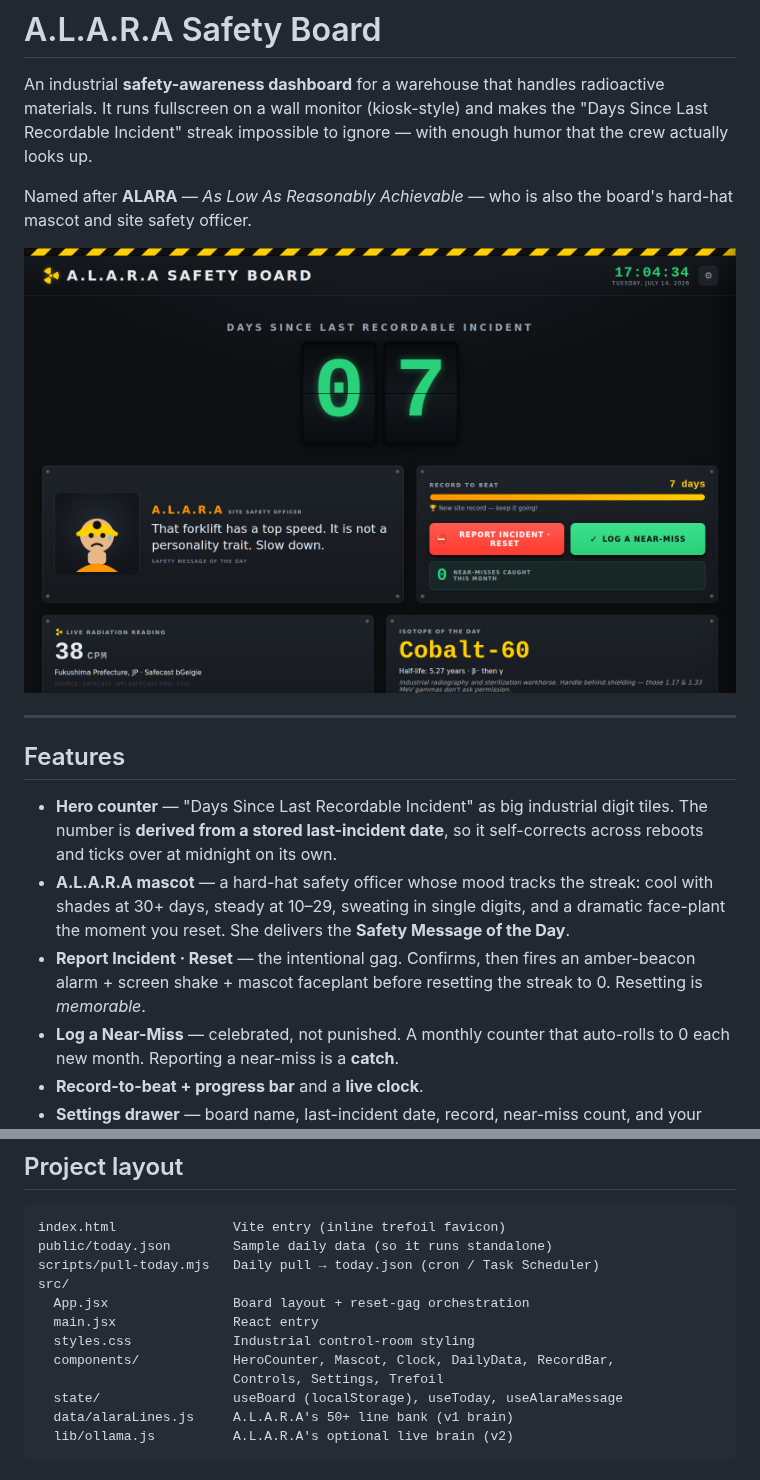
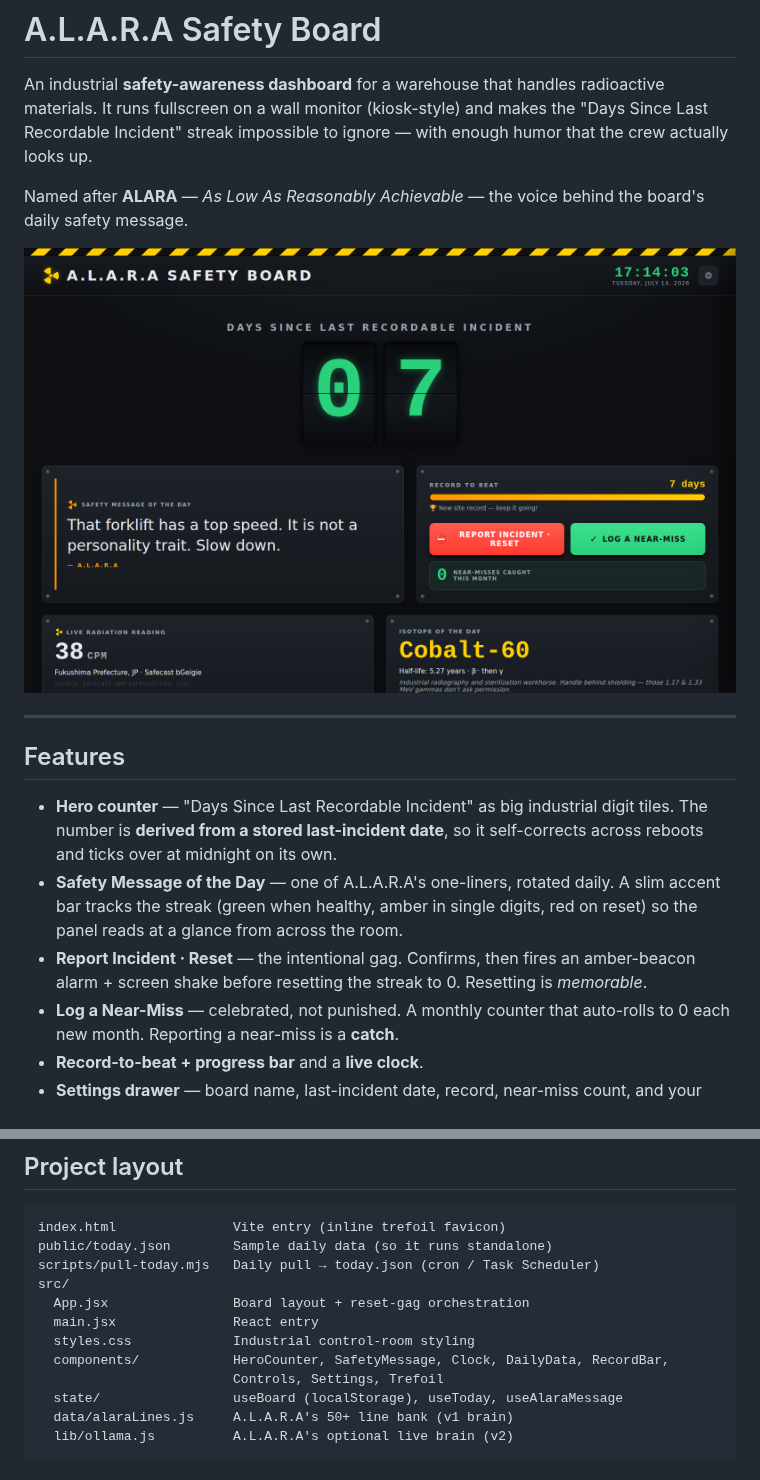
Before and after one commit to osnapitzadi/myfirst-react-app, a Markdown page: README.md, 2 parts joined by grey strips. Rendered like a GitHub page; pictures changed too: docs/preview.png.

```diff
--- a/README.md
+++ b/README.md
@@ -5,8 +5,8 @@ radioactive materials. It runs fullscreen on a wall monitor (kiosk-style) and
 makes the "Days Since Last Recordable Incident" streak impossible to ignore —
 with enough humor that the crew actually looks up.
 
-Named after **ALARA** — *As Low As Reasonably Achievable* — who is also the
-board's hard-hat mascot and site safety officer.
+Named after **ALARA** — *As Low As Reasonably Achievable* — the voice behind
+the board's daily safety message.
 
 ![Board](docs/preview.png)
 
@@ -17,13 +17,12 @@ board's hard-hat mascot and site safety officer.
 - **Hero counter** — "Days Since Last Recordable Incident" as big industrial
   digit tiles. The number is **derived from a stored last-incident date**, so it
   self-corrects across reboots and ticks over at midnight on its own.
-- **A.L.A.R.A mascot** — a hard-hat safety officer whose mood tracks the streak:
-  cool with shades at 30+ days, steady at 10–29, sweating in single digits, and
-  a dramatic face-plant the moment you reset. She delivers the **Safety Message
-  of the Day**.
+- **Safety Message of the Day** — one of A.L.A.R.A's one-liners, rotated daily.
+  A slim accent bar tracks the streak (green when healthy, amber in single
+  digits, red on reset) so the panel reads at a glance from across the room.
 - **Report Incident · Reset** — the intentional gag. Confirms, then fires an
-  amber-beacon alarm + screen shake + mascot faceplant before resetting the
-  streak to 0. Resetting is *memorable*.
+  amber-beacon alarm + screen shake before resetting the streak to 0.
+  Resetting is *memorable*.
 - **Log a Near-Miss** — celebrated, not punished. A monthly counter that
   auto-rolls to 0 each new month. Reporting a near-miss is a **catch**.
 - **Record-to-beat + progress bar** and a **live clock**.
@@ -149,7 +148,7 @@ src/
   App.jsx                Board layout + reset-gag orchestration
   main.jsx               React entry
   styles.css             Industrial control-room styling
-  components/            HeroCounter, Mascot, Clock, DailyData, RecordBar,
+  components/            HeroCounter, SafetyMessage, Clock, DailyData, RecordBar,
                          Controls, Settings, Trefoil
   state/                 useBoard (localStorage), useToday, useAlaraMessage
   data/alaraLines.js     A.L.A.R.A's 50+ line bank (v1 brain)
```
Also changed, not shown: 4 other files.
